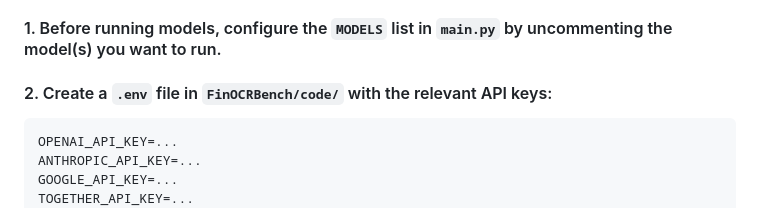
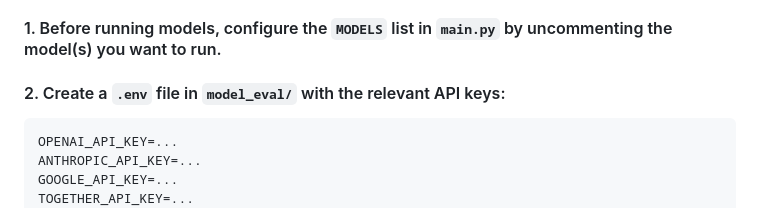
Before and after one commit to The-FinAI/FinCriticalED, a Markdown page: README.md, the part around the change. Rendered like a GitHub page.

Commit message:
Update README to reflect new .env file location

````diff
--- a/README.md
+++ b/README.md
@@ -7,7 +7,7 @@
 
 #### 1. Before running models, configure the `MODELS` list in **`main.py`** by uncommenting the model(s) you want to run.
 
-#### 2. Create a `.env` file in `FinOCRBench/code/` with the relevant API keys:
+#### 2. Create a `.env` file in `model_eval/` with the relevant API keys:
 
 ```bash
 OPENAI_API_KEY=...
````
